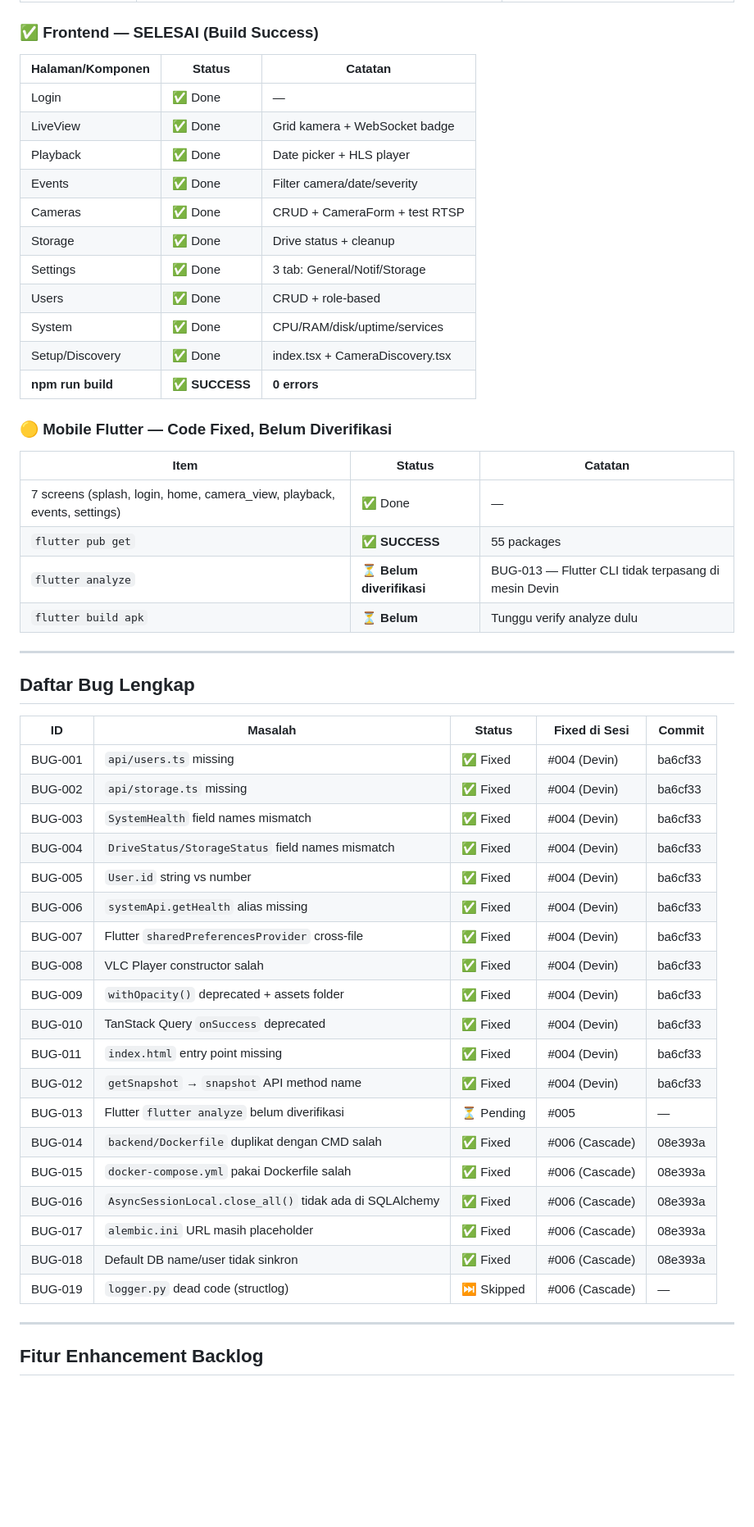
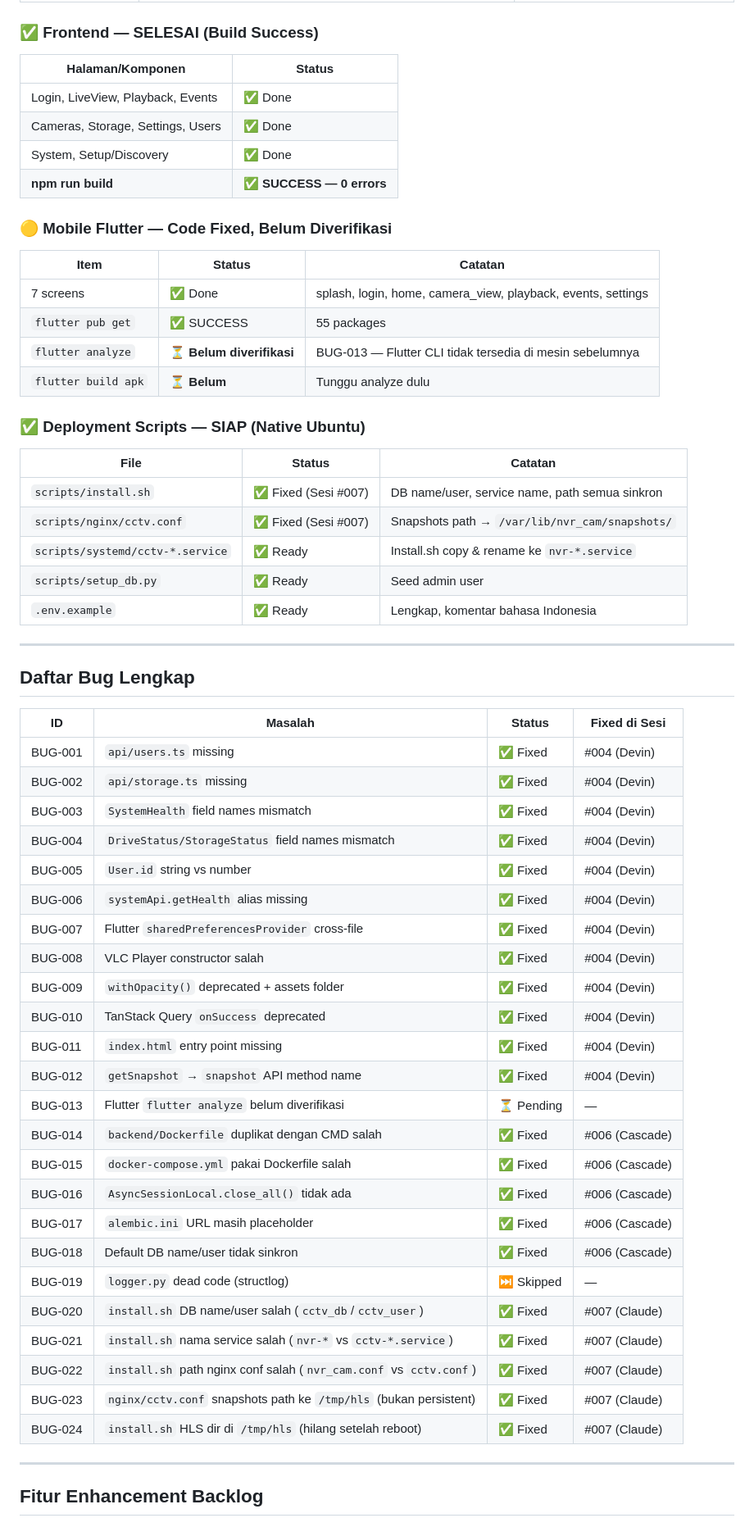
Before and after one commit to silverefendy/nvr_cam, a Markdown page: PROGRESS.md, the part around one of its changes. Shown at 82% size. Rendered like a GitHub page; blank space fills up the shorter version.

Commit message:
docs: update PROGRESS.md — sesi #007, install.sh fixed, next steps deployment native

```diff
--- a/PROGRESS.md
+++ b/PROGRESS.md
@@ -55,54 +54,62 @@ aplikasi gagal dijalankan. Semua bug kritis sudah diidentifikasi dan perlu di-fi
 
 ### ✅ Frontend — SELESAI (Build Success)
 
-| Halaman/Komponen | Status | Catatan |
-|-----------------|--------|---------|
-| Login | ✅ Done | — |
-| LiveView | ✅ Done | Grid kamera + WebSocket badge |
-| Playback | ✅ Done | Date picker + HLS player |
-| Events | ✅ Done | Filter camera/date/severity |
-| Cameras | ✅ Done | CRUD + CameraForm + test RTSP |
-| Storage | ✅ Done | Drive status + cleanup |
-| Settings | ✅ Done | 3 tab: General/Notif/Storage |
-| Users | ✅ Done | CRUD + role-based |
-| System | ✅ Done | CPU/RAM/disk/uptime/services |
-| Setup/Discovery | ✅ Done | index.tsx + CameraDiscovery.tsx |
-| **npm run build** | ✅ **SUCCESS** | **0 errors** |
+| Halaman/Komponen | Status |
+|-----------------|--------|
+| Login, LiveView, Playback, Events | ✅ Done |
+| Cameras, Storage, Settings, Users | ✅ Done |
+| System, Setup/Discovery | ✅ Done |
+| **npm run build** | ✅ **SUCCESS — 0 errors** |
 
 ### 🟡 Mobile Flutter — Code Fixed, Belum Diverifikasi
 
 | Item | Status | Catatan |
 |------|--------|---------|
-| 7 screens (splash, login, home, camera_view, playback, events, settings) | ✅ Done | — |
-| `flutter pub get` | ✅ **SUCCESS** | 55 packages |
-| `flutter analyze` | ⏳ **Belum diverifikasi** | BUG-013 — Flutter CLI tidak terpasang di mesin Devin |
-| `flutter build apk` | ⏳ **Belum** | Tunggu verify analyze dulu |
+| 7 screens | ✅ Done | splash, login, home, camera_view, playback, events, settings |
+| `flutter pub get` | ✅ SUCCESS | 55 packages |
+| `flutter analyze` | ⏳ **Belum diverifikasi** | BUG-013 — Flutter CLI tidak tersedia di mesin sebelumnya |
+| `flutter build apk` | ⏳ **Belum** | Tunggu analyze dulu |
+
+### ✅ Deployment Scripts — SIAP (Native Ubuntu)
+
+| File | Status | Catatan |
+|------|--------|---------|
+| `scripts/install.sh` | ✅ Fixed (Sesi #007) | DB name/user, service name, path semua sinkron |
+| `scripts/nginx/cctv.conf` | ✅ Fixed (Sesi #007) | Snapshots path → `/var/lib/nvr_cam/snapshots/` |
+| `scripts/systemd/cctv-*.service` | ✅ Ready | Install.sh copy & rename ke `nvr-*.service` |
+| `scripts/setup_db.py` | ✅ Ready | Seed admin user |
+| `.env.example` | ✅ Ready | Lengkap, komentar bahasa Indonesia |
 
 ---
 
 ## Daftar Bug Lengkap
 
-| ID | Masalah | Status | Fixed di Sesi | Commit |
-|----|---------|--------|---------------|--------|
-| BUG-001 | `api/users.ts` missing | ✅ Fixed | #004 (Devin) | ba6cf33 |
-| BUG-002 | `api/storage.ts` missing | ✅ Fixed | #004 (Devin) | ba6cf33 |
-| BUG-003 | `SystemHealth` field names mismatch | ✅ Fixed | #004 (Devin) | ba6cf33 |
-| BUG-004 | `DriveStatus/StorageStatus` field names mismatch | ✅ Fixed | #004 (Devin) | ba6cf33 |
-| BUG-005 | `User.id` string vs number | ✅ Fixed | #004 (Devin) | ba6cf33 |
-| BUG-006 | `systemApi.getHealth` alias missing | ✅ Fixed | #004 (Devin) | ba6cf33 |
-| BUG-007 | Flutter `sharedPreferencesProvider` cross-file | ✅ Fixed | #004 (Devin) | ba6cf33 |
-| BUG-008 | VLC Player constructor salah | ✅ Fixed | #004 (Devin) | ba6cf33 |
-| BUG-009 | `withOpacity()` deprecated + assets folder | ✅ Fixed | #004 (Devin) | ba6cf33 |
-| BUG-010 | TanStack Query `onSuccess` deprecated | ✅ Fixed | #004 (Devin) | ba6cf33 |
-| BUG-011 | `index.html` entry point missing | ✅ Fixed | #004 (Devin) | ba6cf33 |
-| BUG-012 | `getSnapshot` → `snapshot` API method name | ✅ Fixed | #004 (Devin) | ba6cf33 |
-| BUG-013 | Flutter `flutter analyze` belum diverifikasi | ⏳ Pending | #005 | — |
-| BUG-014 | `backend/Dockerfile` duplikat dengan CMD salah | ✅ Fixed | #006 (Cascade) | 08e393a |
-| BUG-015 | `docker-compose.yml` pakai Dockerfile salah | ✅ Fixed | #006 (Cascade) | 08e393a |
-| BUG-016 | `AsyncSessionLocal.close_all()` tidak ada di SQLAlchemy | ✅ Fixed | #006 (Cascade) | 08e393a |
-| BUG-017 | `alembic.ini` URL masih placeholder | ✅ Fixed | #006 (Cascade) | 08e393a |
-| BUG-018 | Default DB name/user tidak sinkron | ✅ Fixed | #006 (Cascade) | 08e393a |
-| BUG-019 | `logger.py` dead code (structlog) | ⏭️ Skipped | #006 (Cascade) | — |
+| ID | Masalah | Status | Fixed di Sesi |
+|----|---------|--------|---------------|
+| BUG-001 | `api/users.ts` missing | ✅ Fixed | #004 (Devin) |
+| BUG-002 | `api/storage.ts` missing | ✅ Fixed | #004 (Devin) |
+| BUG-003 | `SystemHealth` field names mismatch | ✅ Fixed | #004 (Devin) |
+| BUG-004 | `DriveStatus/StorageStatus` field names mismatch | ✅ Fixed | #004 (Devin) |
+| BUG-005 | `User.id` string vs number | ✅ Fixed | #004 (Devin) |
+| BUG-006 | `systemApi.getHealth` alias missing | ✅ Fixed | #004 (Devin) |
+| BUG-007 | Flutter `sharedPreferencesProvider` cross-file | ✅ Fixed | #004 (Devin) |
+| BUG-008 | VLC Player constructor salah | ✅ Fixed | #004 (Devin) |
+| BUG-009 | `withOpacity()` deprecated + assets folder | ✅ Fixed | #004 (Devin) |
+| BUG-010 | TanStack Query `onSuccess` deprecated | ✅ Fixed | #004 (Devin) |
+| BUG-011 | `index.html` entry point missing | ✅ Fixed | #004 (Devin) |
+| BUG-012 | `getSnapshot` → `snapshot` API method name | ✅ Fixed | #004 (Devin) |
+| BUG-013 | Flutter `flutter analyze` belum diverifikasi | ⏳ Pending | — |
+| BUG-014 | `backend/Dockerfile` duplikat dengan CMD salah | ✅ Fixed | #006 (Cascade) |
+| BUG-015 | `docker-compose.yml` pakai Dockerfile salah | ✅ Fixed | #006 (Cascade) |
+| BUG-016 | `AsyncSessionLocal.close_all()` tidak ada | ✅ Fixed | #006 (Cascade) |
+| BUG-017 | `alembic.ini` URL masih placeholder | ✅ Fixed | #006 (Cascade) |
+| BUG-018 | Default DB name/user tidak sinkron | ✅ Fixed | #006 (Cascade) |
+| BUG-019 | `logger.py` dead code (structlog) | ⏭️ Skipped | — |
+| BUG-020 | `install.sh` DB name/user salah (`cctv_db`/`cctv_user`) | ✅ Fixed | #007 (Claude) |
+| BUG-021 | `install.sh` nama service salah (`nvr-*` vs `cctv-*.service`) | ✅ Fixed | #007 (Claude) |
+| BUG-022 | `install.sh` path nginx conf salah (`nvr_cam.conf` vs `cctv.conf`) | ✅ Fixed | #007 (Claude) |
+| BUG-023 | `nginx/cctv.conf` snapshots path ke `/tmp/hls` (bukan persistent) | ✅ Fixed | #007 (Claude) |
+| BUG-024 | `install.sh` HLS dir di `/tmp/hls` (hilang setelah reboot) | ✅ Fixed | #007 (Claude) |
 
 ---
 
```
Also changed, not shown: other parts of PROGRESS.md (+53 -53 lines).
